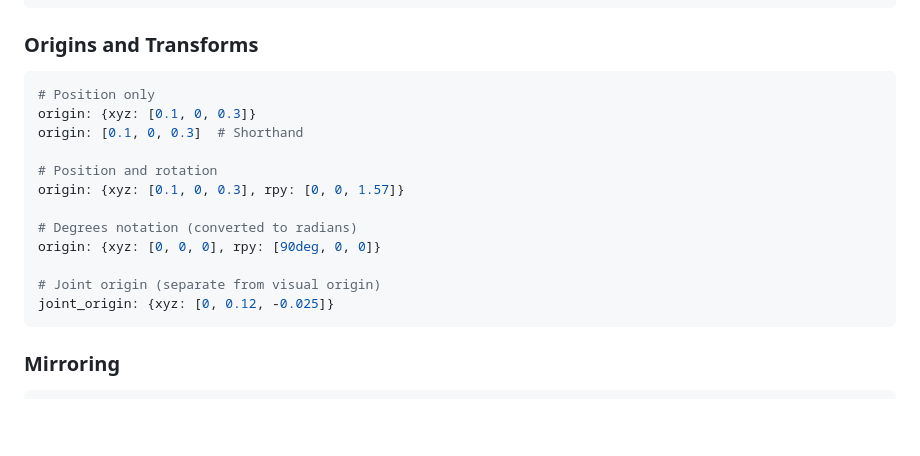
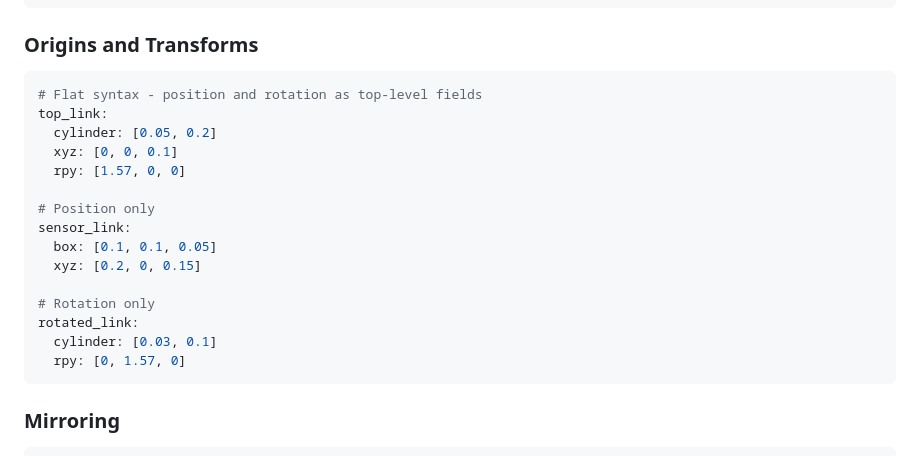
Before and after one commit to Boston-Robot-Hackers/urdftools, a Markdown page: doc/dsl_approach.md, the part around the change. Drawn GitHub-style; blank space fills up the shorter version.

Commit message:
Update syntax a little

````diff
--- a/doc/dsl_approach.md
+++ b/doc/dsl_approach.md
@@ -193,18 +193,21 @@ limits: {lower: -1.57, upper: 1.57}
 ### Origins and Transforms
 
 ```yaml
+# Flat syntax - position and rotation as top-level fields
+top_link:
+  cylinder: [0.05, 0.2]
+  xyz: [0, 0, 0.1]
+  rpy: [1.57, 0, 0]
+
 # Position only
-origin: {xyz: [0.1, 0, 0.3]}
-origin: [0.1, 0, 0.3]  # Shorthand
+sensor_link:
+  box: [0.1, 0.1, 0.05]
+  xyz: [0.2, 0, 0.15]
 
-# Position and rotation
-origin: {xyz: [0.1, 0, 0.3], rpy: [0, 0, 1.57]}
-
-# Degrees notation (converted to radians)
-origin: {xyz: [0, 0, 0], rpy: [90deg, 0, 0]}
-
-# Joint origin (separate from visual origin)
-joint_origin: {xyz: [0, 0.12, -0.025]}
+# Rotation only
+rotated_link:
+  cylinder: [0.03, 0.1]
+  rpy: [0, 1.57, 0]
 ```
 
 ### Mirroring
````
